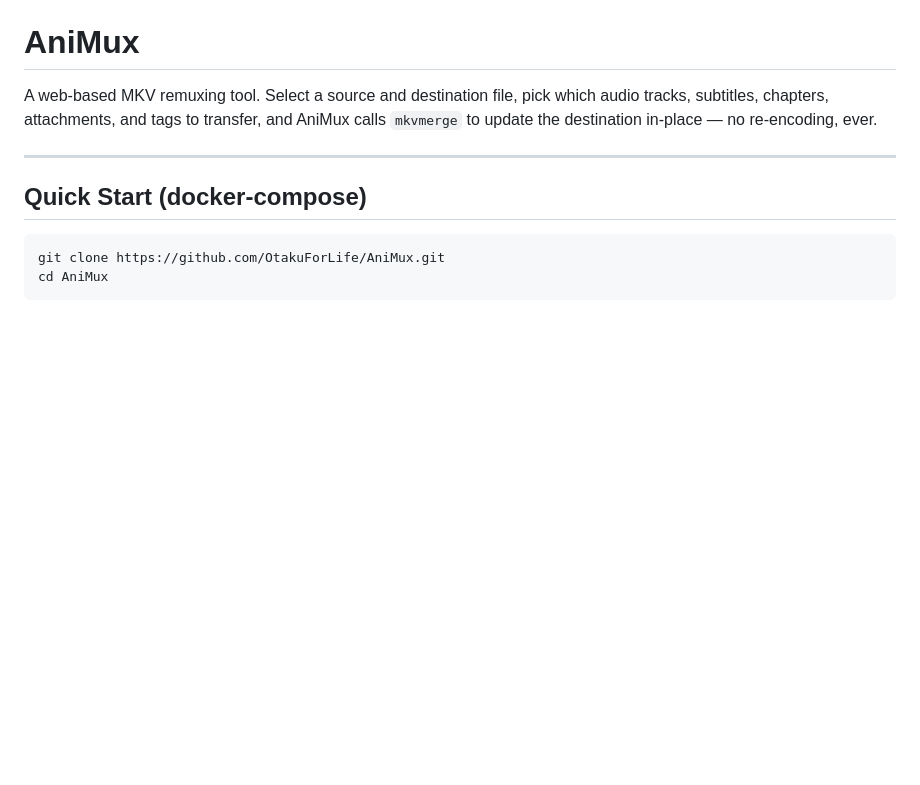
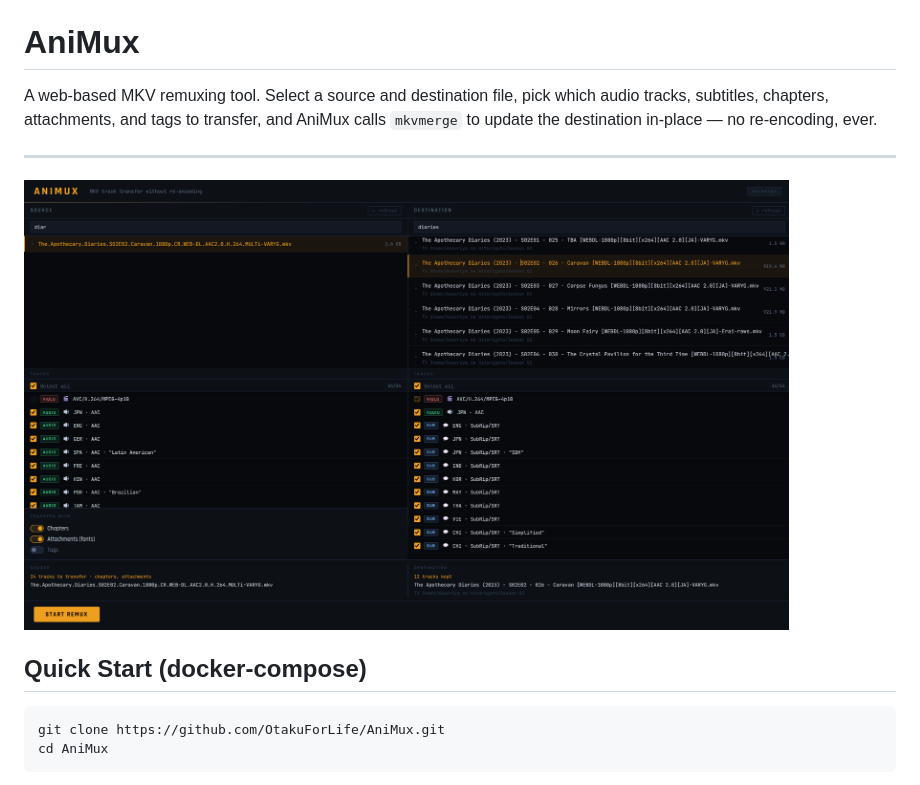
Before and after one commit to OtakuForLife/AniMux, a Markdown page: README.md, the part around the change. Drawn GitHub-style; pictures changed too: screenshot.png (added); blank space fills up the shorter version.

Commit message:
added screenshot to Readme

```diff
--- a/README.md
+++ b/README.md
@@ -3,6 +3,8 @@
 A web-based MKV remuxing tool. Select a source and destination file, pick which audio tracks, subtitles, chapters, attachments, and tags to transfer, and AniMux calls `mkvmerge` to update the destination in-place — no re-encoding, ever.
 
 ---
+
+<img src="screenshot.png" height="450">
 
 ## Quick Start (docker-compose)
 
```
